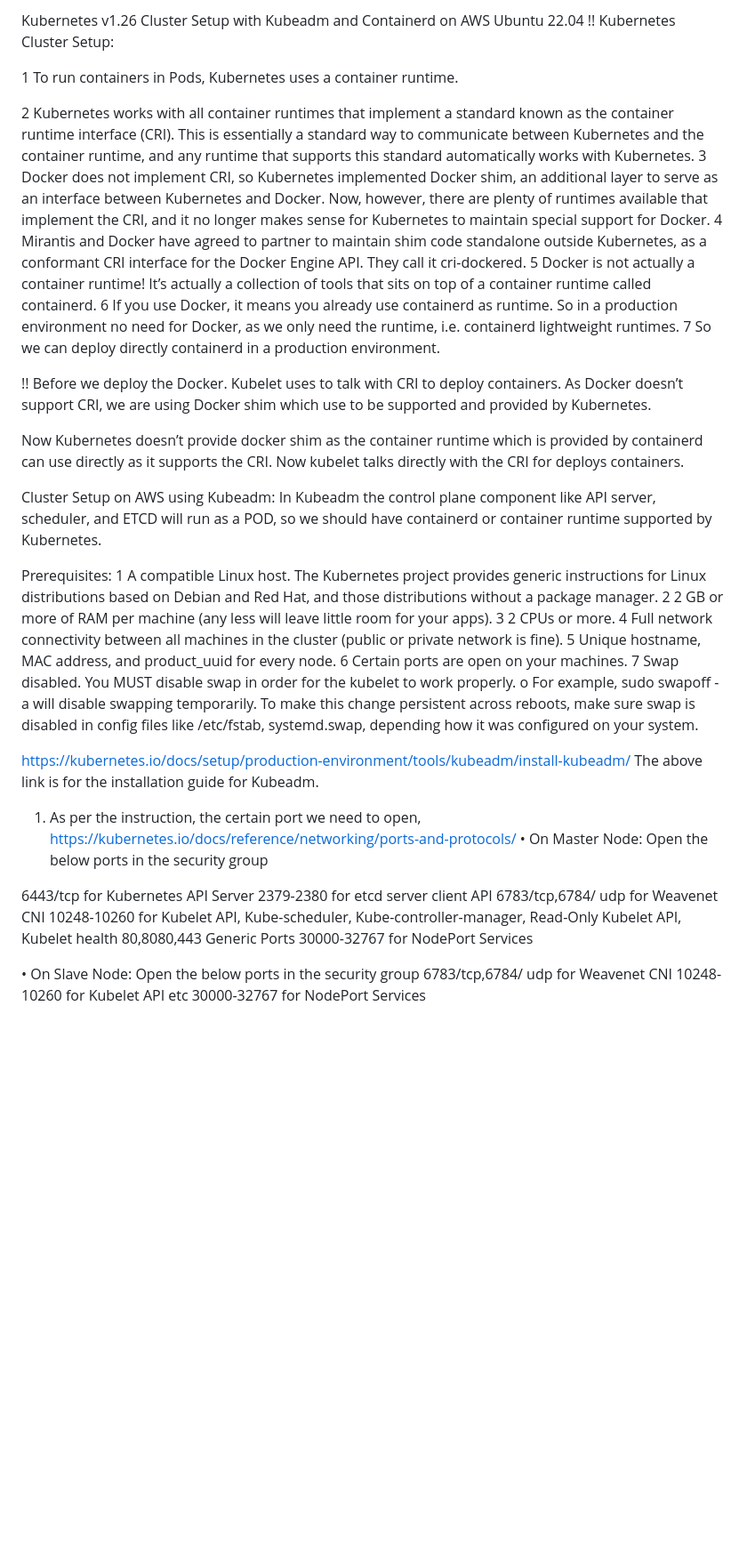
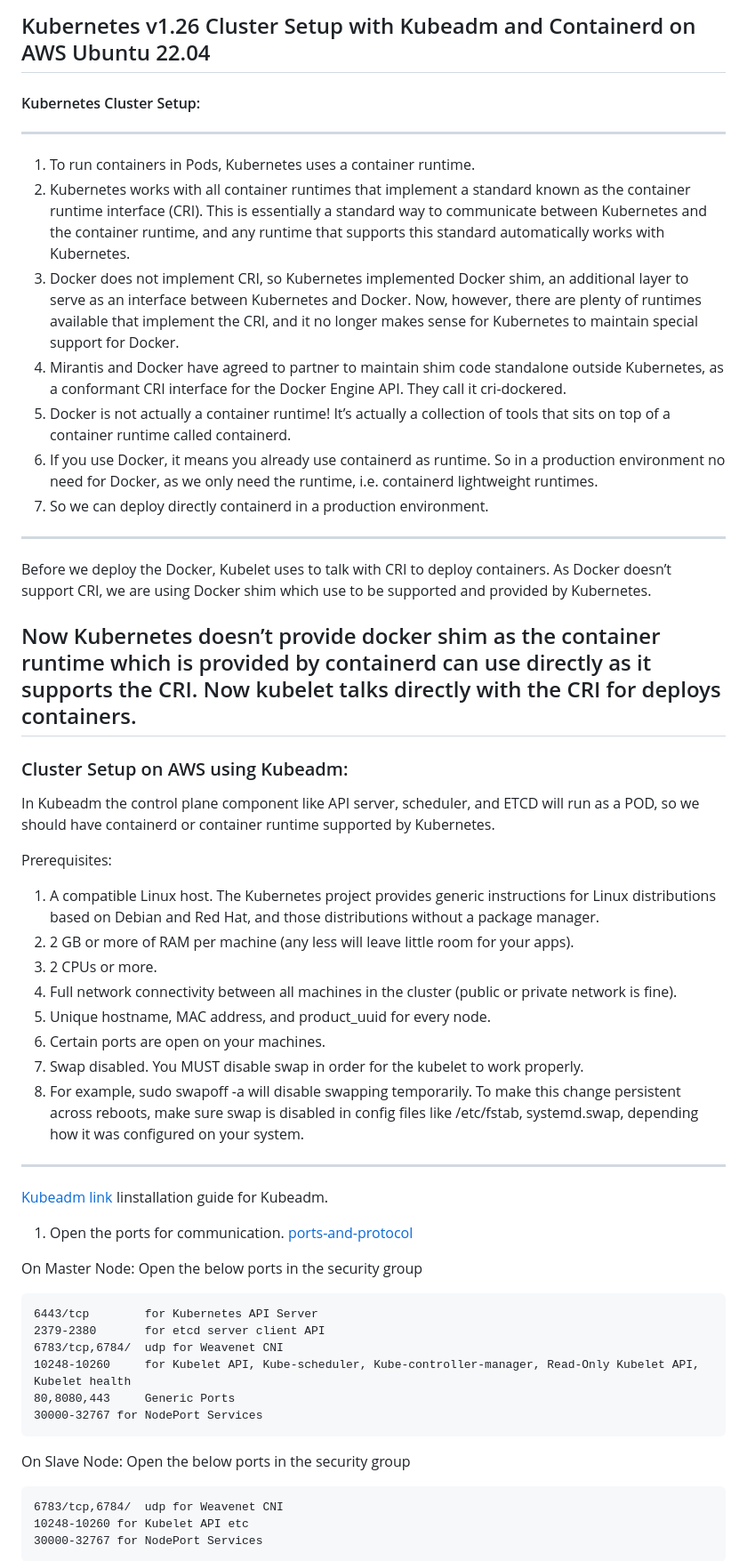
Before and after one commit to rajeebswain/Kubernetes, a Markdown page: k8s_Installation/kubedem_containerd_ubuntu22.04.md, the part around the change printed below. Shown: that part at 89% size. Drawn GitHub-style; blank space fills up the shorter version.

````diff
--- a/k8s_Installation/kubedem_containerd_ubuntu22.04.md
+++ b/k8s_Installation/kubedem_containerd_ubuntu22.04.md
@@ -1,51 +1,53 @@
-Kubernetes v1.26 Cluster Setup with Kubeadm and Containerd on AWS Ubuntu 22.04
-!! Kubernetes Cluster Setup:
-
-1	To run containers in Pods, Kubernetes uses a container runtime.
-
-2	Kubernetes works with all container runtimes that implement a standard known as the container runtime interface (CRI). This is essentially a standard way to communicate between Kubernetes and the container runtime, and any runtime that supports this standard automatically works with Kubernetes.
-3	Docker does not implement CRI, so Kubernetes implemented Docker shim, an additional layer to serve as an interface between Kubernetes and Docker. Now, however, there are plenty of runtimes available that implement the CRI, and it no longer makes sense for Kubernetes to maintain special support for Docker.
-4	Mirantis and Docker have agreed to partner to maintain shim code standalone outside Kubernetes, as a conformant CRI interface for the Docker Engine API. They call it cri-dockered.
-5	Docker is not actually a container runtime! It’s actually a collection of tools that sits on top of a container runtime called containerd.
-6	If you use Docker, it means you already use containerd as runtime. So in a production environment no need for Docker, as we only need the runtime, i.e. containerd lightweight runtimes.
-7	So we can deploy directly containerd in a production environment.
+## Kubernetes v1.26 Cluster Setup with Kubeadm and Containerd on AWS Ubuntu 22.04
+#### Kubernetes Cluster Setup:
+---
+1.	To run containers in Pods, Kubernetes uses a container runtime.
+2.	Kubernetes works with all container runtimes that implement a standard known as the container runtime interface (CRI). This is essentially a standard way to communicate between Kubernetes and the container runtime, and any runtime that supports this standard automatically works with Kubernetes.
+3.	Docker does not implement CRI, so Kubernetes implemented Docker shim, an additional layer to serve as an interface between Kubernetes and Docker. Now, however, there are plenty of runtimes available that implement the CRI, and it no longer makes sense for Kubernetes to maintain special support for Docker.
+4.	Mirantis and Docker have agreed to partner to maintain shim code standalone outside Kubernetes, as a conformant CRI interface for the Docker Engine API. They call it cri-dockered.
+5.	Docker is not actually a container runtime! It’s actually a collection of tools that sits on top of a container runtime called containerd.
+6.	If you use Docker, it means you already use containerd as runtime. So in a production environment no need for Docker, as we only need the runtime, i.e. containerd lightweight runtimes.
+7.	So we can deploy directly containerd in a production environment.
+---
 
 
-
-!! Before we deploy the Docker.
-Kubelet uses to talk with CRI to deploy containers. As Docker doesn’t support CRI, we are using Docker shim which use to be supported and provided by Kubernetes.
+Before we deploy the Docker, Kubelet uses to talk with CRI to deploy containers. As Docker doesn’t support CRI, we are using Docker shim which use to be supported and provided by Kubernetes.
 
 Now Kubernetes doesn’t provide docker shim as the container runtime which is provided by containerd can use directly as it supports the CRI. Now kubelet talks directly with the CRI for deploys containers.
-
-Cluster Setup on AWS using Kubeadm:
+---
+### Cluster Setup on AWS using Kubeadm:
 In Kubeadm the control plane component like API server, scheduler, and ETCD will run as a POD, so we should have containerd or container runtime supported by Kubernetes.
 
 Prerequisites:
-1	A compatible Linux host. The Kubernetes project provides generic instructions for Linux distributions based on Debian and Red Hat, and those distributions without a package manager.
-2	2 GB or more of RAM per machine (any less will leave little room for your apps).
-3	2 CPUs or more.
-4	Full network connectivity between all machines in the cluster (public or private network is fine).
-5	Unique hostname, MAC address, and product_uuid for every node.
-6	Certain ports are open on your machines.
-7	Swap disabled. You MUST disable swap in order for the kubelet to work properly.
-o	For example, sudo swapoff -a will disable swapping temporarily. To make this change persistent across reboots, make sure swap is disabled in config files like /etc/fstab, systemd.swap, depending how it was configured on your system.
+1.	A compatible Linux host. The Kubernetes project provides generic instructions for Linux distributions based on Debian and Red Hat, and those distributions without a package manager.
+2.	2 GB or more of RAM per machine (any less will leave little room for your apps).
+3.	2 CPUs or more.
+4.	Full network connectivity between all machines in the cluster (public or private network is fine).
+5.	Unique hostname, MAC address, and product_uuid for every node.
+6.	Certain ports are open on your machines.
+7.	Swap disabled. You MUST disable swap in order for the kubelet to work properly.
+8.	For example, sudo swapoff -a will disable swapping temporarily. To make this change persistent across reboots, make sure swap is disabled in config files like /etc/fstab, systemd.swap, depending how it was configured on your system.
 
-https://kubernetes.io/docs/setup/production-environment/tools/kubeadm/install-kubeadm/
-The above link is for the installation guide for Kubeadm.
+---
 
-1.	As per the instruction, the certain port we need to open,
-https://kubernetes.io/docs/reference/networking/ports-and-protocols/
-•	On Master Node: Open the below ports in the security group
+[Kubeadm link](https://kubernetes.io/docs/setup/production-environment/tools/kubeadm/install-kubeadm/) Iinstallation guide for Kubeadm.
 
+1. Open the ports for communication.
+[ports-and-protocol](https://kubernetes.io/docs/reference/networking/ports-and-protocols/)
+
+On Master Node: Open the below ports in the security group
+```
 6443/tcp        for Kubernetes API Server
 2379-2380       for etcd server client API
 6783/tcp,6784/  udp for Weavenet CNI
 10248-10260     for Kubelet API, Kube-scheduler, Kube-controller-manager, Read-Only Kubelet API, Kubelet health
 80,8080,443     Generic Ports
 30000-32767 for NodePort Services
-
-•	On Slave Node: Open the below ports in the security group
+```
+On Slave Node: Open the below ports in the security group
+```
 6783/tcp,6784/  udp for Weavenet CNI
 10248-10260 for Kubelet API etc
 30000-32767 for NodePort Services
+```
 
````
Also changed, not shown: other parts of k8s_Installation/kubedem_containerd_ubuntu22.04.md (+86 -50 lines).
